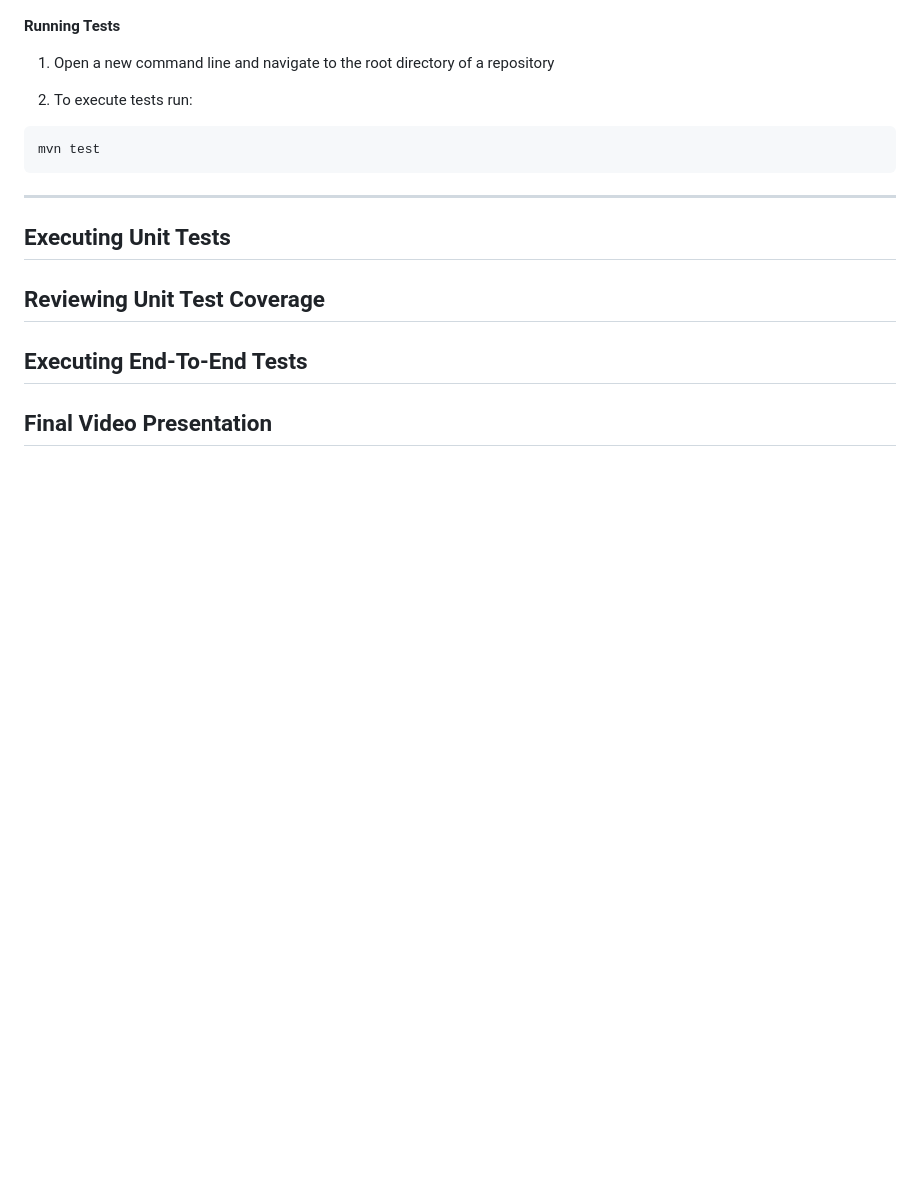
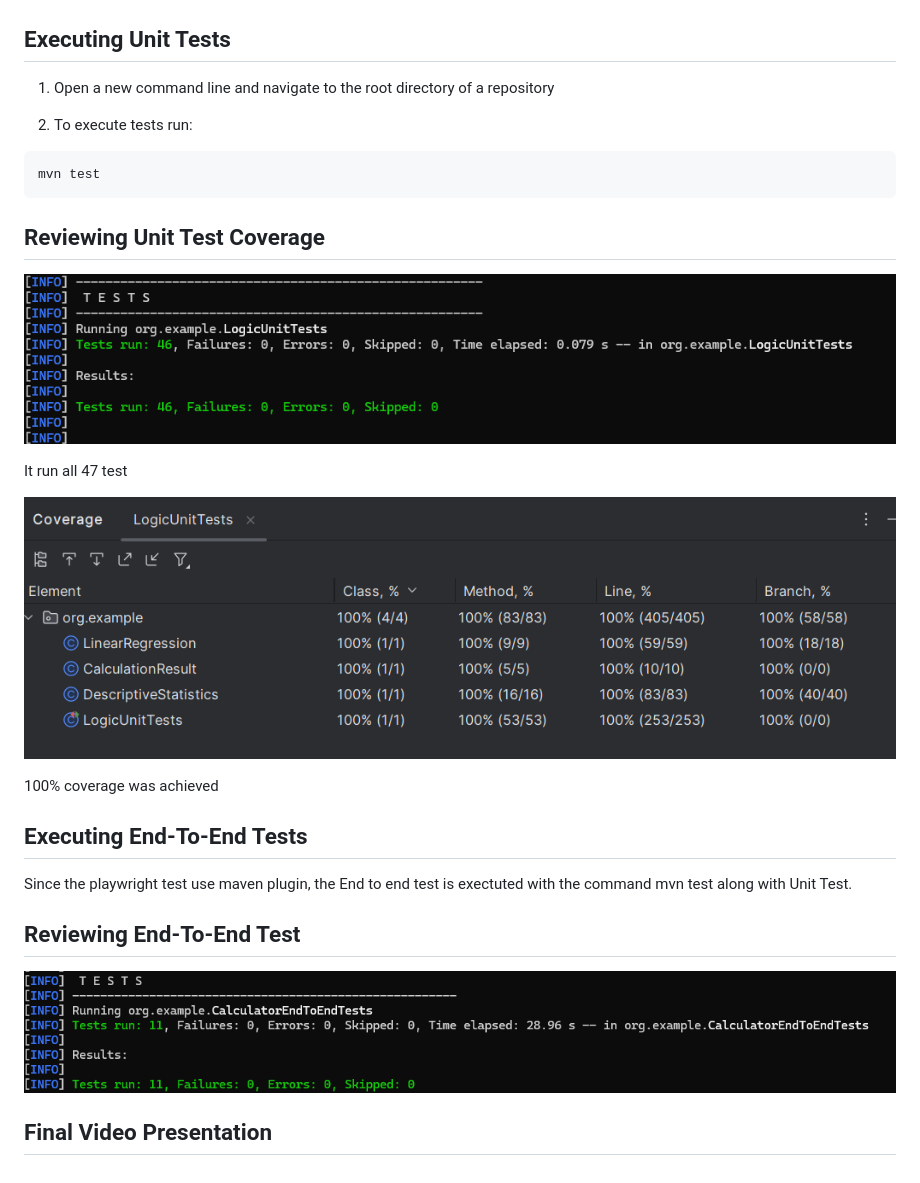
Before and after one commit to ninuljaja/SWE3643-Fall2024-Project, a Markdown page: README.md, the part around the change. Rendered like a GitHub page; pictures changed too: image-7.png (added), image-8.png (added), image-9.png (added); blank space fills up the shorter version.

````diff
--- a/README.md
+++ b/README.md
@@ -256,7 +256,7 @@ http://localhost:8080
 
 ![alt text](image-6.png)
 
-**Running Tests**
+## Executing Unit Tests
 1. Open a new command line and navigate to the root directory of a repository
 
 
@@ -264,9 +264,17 @@ http://localhost:8080
 ```bash
 mvn test
 ```
----
+## Reviewing Unit Test Coverage
+![alt text](image-7.png)
 
-## Executing Unit Tests
-## Reviewing Unit Test Coverage
+It run all 47 test
+
+![alt text](image-9.png)
+
+100% coverage was achieved
 ## Executing End-To-End Tests
+Since the playwright test use maven plugin, the End to end test is exectuted with the command mvn test along with Unit Test.
+
+## Reviewing End-To-End Test
+![alt text](image-8.png)
 ## Final Video Presentation
````
